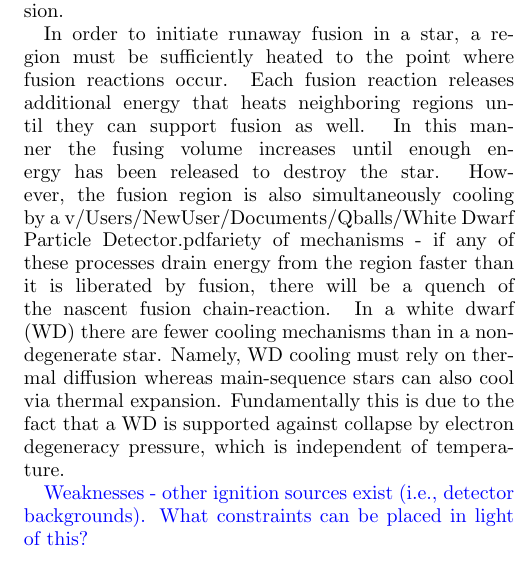
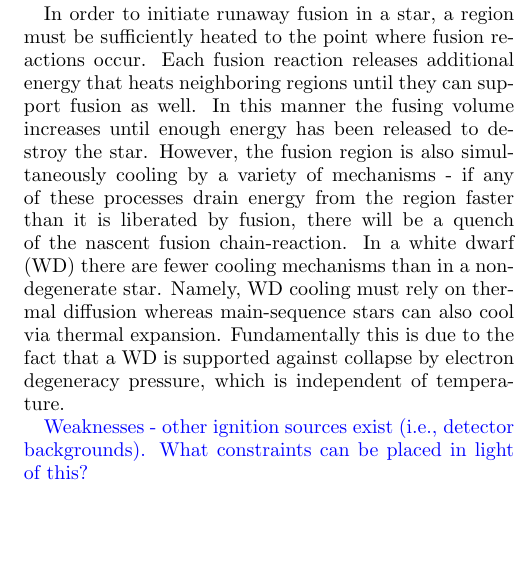
Before and after one commit to vijayoct27/Qballs, a LaTeX paper (White Dwarf Particle Detector.tex): part of one column of page 1 of 7, cut so that both start at the same text. Compiled offline with pdfLaTeX; a LaTeX package or settings file that is missing is left out.

Commit message:
minor changes 2

```diff
--- a/White Dwarf Particle Detector.tex
+++ b/White Dwarf Particle Detector.tex
@@ -73,7 +73,7 @@ White dwarves can serve as detectors for ultra-heavy dark matter states which in
 
 The detection of ultra-heavy dark matter (DM) is an open problem which will ultimately require a confluence of astrophysical probes. \textcolor{red}{Comment on the fundamental limit of terrestrial detectors at high masses?} One such proposal originally introduced by \cite{Graham:2015apa} is the possibility for DM to trigger supernovae in sub-Chandrasekhar white dwarves via localized heating and induced runaway fusion.
 
-In order to initiate runaway fusion in a star, a region must be sufficiently heated to the point where fusion reactions occur.  Each fusion reaction releases additional energy that heats neighboring regions until they can support fusion as well. In this manner the fusing volume increases until enough energy has been released to destroy the star.  However, the fusion region is also simultaneously cooling by a v/Users/NewUser/Documents/Qballs/White Dwarf Particle Detector.pdfariety of mechanisms - if any of these processes drain energy from the region faster than it is liberated by fusion, there will be a quench of the nascent fusion chain-reaction. In a white dwarf (WD) there are fewer cooling mechanisms than in a non-degenerate star. Namely, WD cooling must rely on thermal diffusion whereas main-sequence stars can also cool via thermal expansion. Fundamentally this is due to the fact that a WD is supported against collapse by electron degeneracy pressure, which is independent of temperature.
+In order to initiate runaway fusion in a star, a region must be sufficiently heated to the point where fusion reactions occur.  Each fusion reaction releases additional energy that heats neighboring regions until they can support fusion as well. In this manner the fusing volume increases until enough energy has been released to destroy the star.  However, the fusion region is also simultaneously cooling by a variety of mechanisms - if any of these processes drain energy from the region faster than it is liberated by fusion, there will be a quench of the nascent fusion chain-reaction. In a white dwarf (WD) there are fewer cooling mechanisms than in a non-degenerate star. Namely, WD cooling must rely on thermal diffusion whereas main-sequence stars can also cool via thermal expansion. Fundamentally this is due to the fact that a WD is supported against collapse by electron degeneracy pressure, which is independent of temperature.
 
 
 \textcolor{blue}{Weaknesses - other ignition sources exist (i.e., detector backgrounds). What constraints can be placed in light of this?}
```
Also changed, not shown: White Dwarf Particle Detector.pdf, 3 other files.
